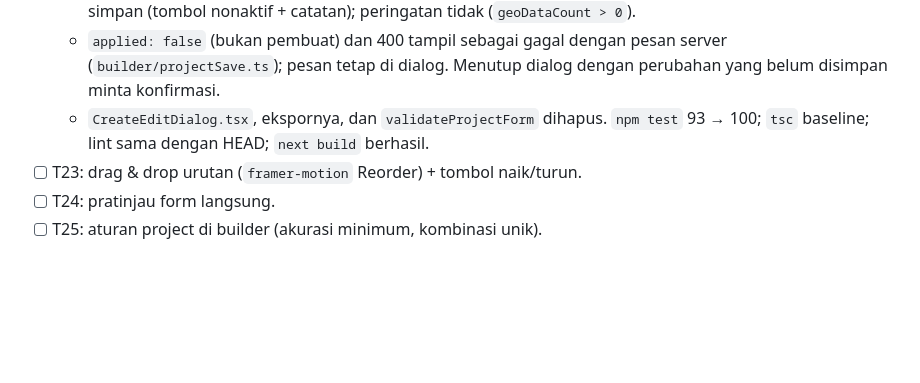
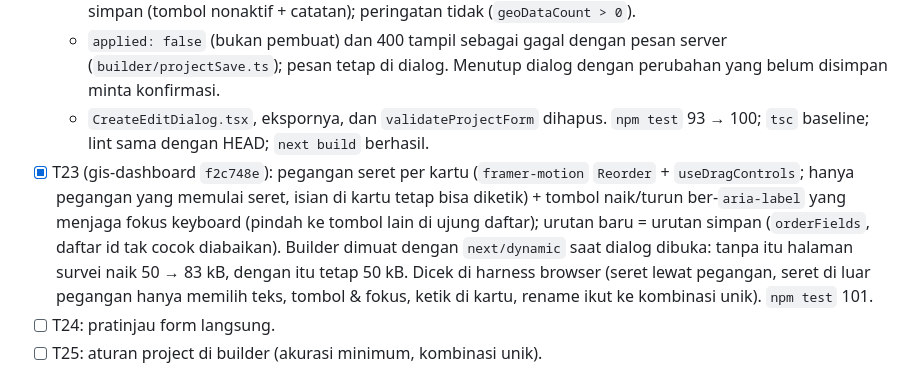
Before and after one commit to SandiRizqi/terestria, a Markdown page: tasks/todo.md, the part around the change. Drawn GitHub-style; blank space fills up the shorter version.

Commit message:
docs(tasks): T23 selesai (gis-dashboard f2c748e)
Co-Authored-By: Claude Opus 5.5 <noreply@anthropic.com>

```diff
--- a/tasks/todo.md
+++ b/tasks/todo.md
@@ -52,7 +52,7 @@ Baseline: `flutter test` 735, `flutter analyze` 0 error / 29 warning · backend
   - Payload `builderPayload` (urutan field, kombinasi unik, akurasi minimum) + collectors. Error memblokir simpan (tombol nonaktif + catatan); peringatan tidak (`geoDataCount > 0`).
   - `applied: false` (bukan pembuat) dan 400 tampil sebagai gagal dengan pesan server (`builder/projectSave.ts`); pesan tetap di dialog. Menutup dialog dengan perubahan yang belum disimpan minta konfirmasi.
   - `CreateEditDialog.tsx`, ekspornya, dan `validateProjectForm` dihapus. `npm test` 93 → 100; `tsc` baseline; lint sama dengan HEAD; `next build` berhasil.
-- [ ] T23: drag & drop urutan (`framer-motion` Reorder) + tombol naik/turun.
+- [x] T23 (gis-dashboard `f2c748e`): pegangan seret per kartu (`framer-motion` `Reorder` + `useDragControls`; hanya pegangan yang memulai seret, isian di kartu tetap bisa diketik) + tombol naik/turun ber-`aria-label` yang menjaga fokus keyboard (pindah ke tombol lain di ujung daftar); urutan baru = urutan simpan (`orderFields`, daftar id tak cocok diabaikan). Builder dimuat dengan `next/dynamic` saat dialog dibuka: tanpa itu halaman survei naik 50 → 83 kB, dengan itu tetap 50 kB. Dicek di harness browser (seret lewat pegangan, seret di luar pegangan hanya memilih teks, tombol & fokus, ketik di kartu, rename ikut ke kombinasi unik). `npm test` 101.
 - [ ] T24: pratinjau form langsung.
 - [ ] T25: aturan project di builder (akurasi minimum, kombinasi unik).
 
```
